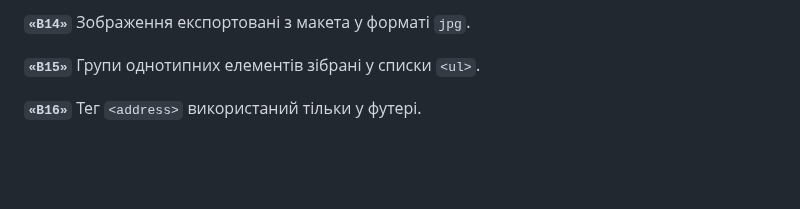
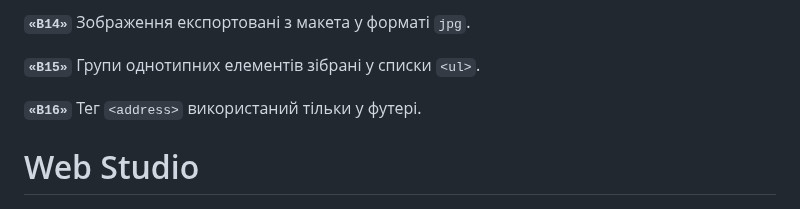
Before and after one commit to ViktorSvertoka/goit-markup-hw-01, a Markdown page: README.md, the part around the change. Drawn GitHub-style; blank space fills up the shorter version.

```diff
--- a/README.md
+++ b/README.md
@@ -65,4 +65,6 @@
 
 **`«B16»`** Тег `<address>` використаний тільки у футері.
 
+# Web Studio
+
 ![Web Page](./images/screencapture.png)
```
